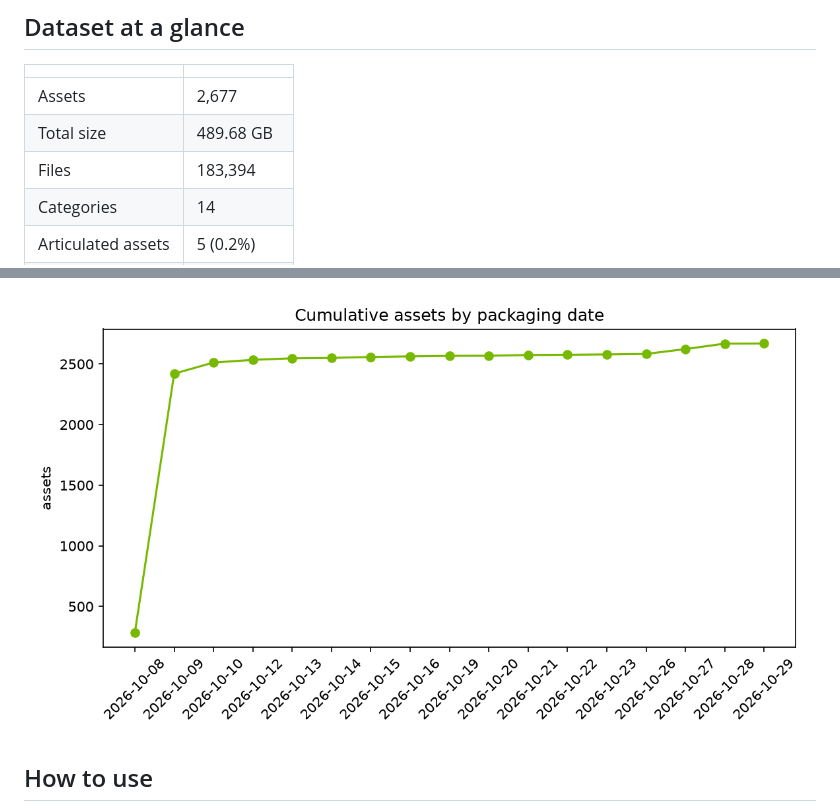
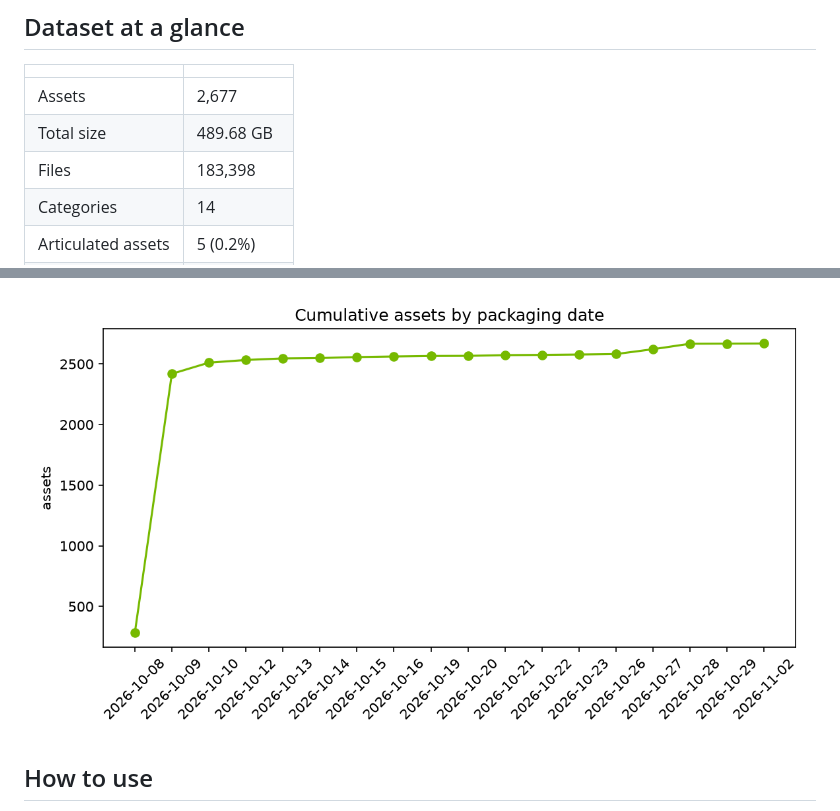
Before and after one commit to thisisrick25/nvidia-simready-catalog, a Markdown page: card/README.md, 2 parts joined by grey strips. Rendered like a GitHub page; pictures changed too: card/assets/growth.png.

```diff
--- a/card/README.md
+++ b/card/README.md
@@ -28,7 +28,7 @@ NVIDIA's **SimReady Assets** are simulation-ready 3D models for robotics and Phy
 |---|---|
 | Assets | 2,677 |
 | Total size | 489.68 GB |
-| Files | 183,394 |
+| Files | 183,398 |
 | Categories | 14 |
 | Articulated assets | 5 (0.2%) |
 | PhysX variant | 2,669 |
```
Also changed, not shown: other parts of card/README.md (+4 -4 lines), card/assets/categories.png, card/assets/mass_hist.png, card/assets/sizes_hist.png, card/assets/validation.png, card/assets/variants.png, 4 other files.
